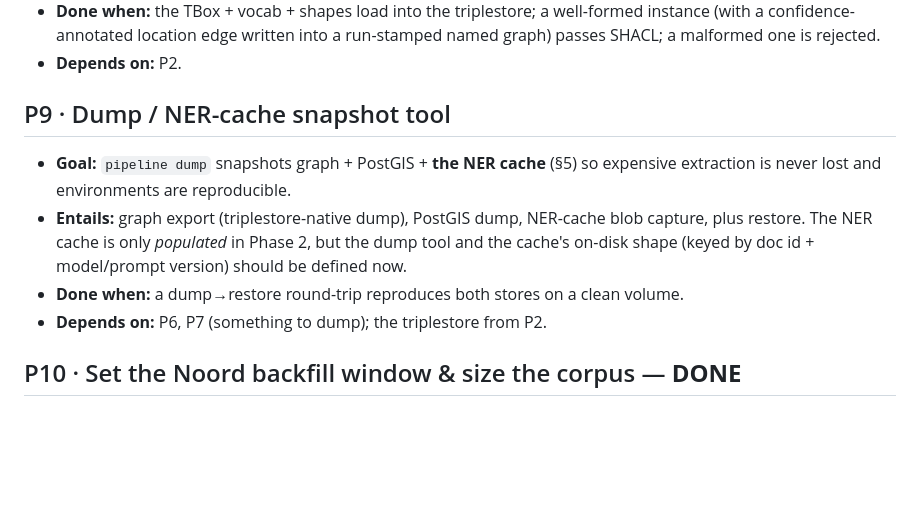
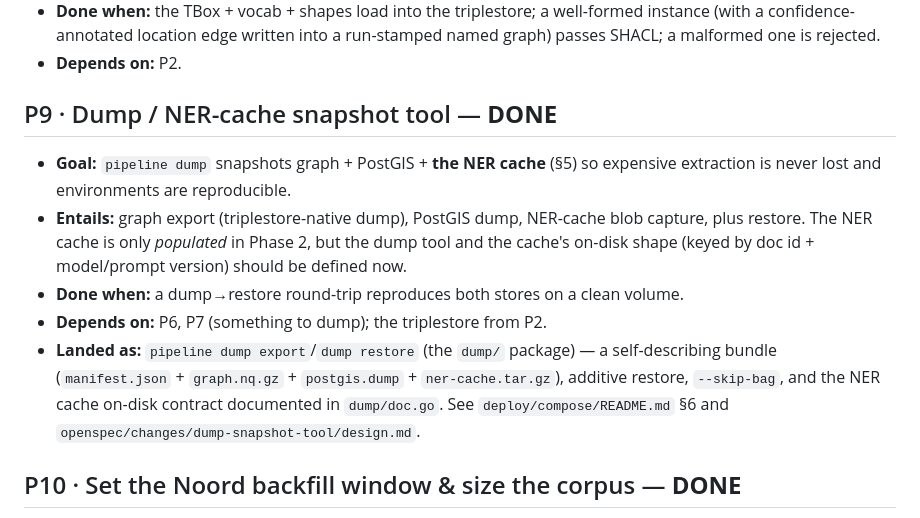
Before and after one commit to Blogem/gemeten-stad, a Markdown page: docs/PHASE_0_PLAN.md, the part around one of its changes. Rendered like a GitHub page; blank space fills up the shorter version.

```diff
--- a/docs/PHASE_0_PLAN.md
+++ b/docs/PHASE_0_PLAN.md
@@ -197,7 +197,7 @@ vocabulary can be fixed now that Spike C has settled it (**verplanten ≡ vellen
   a malformed one is rejected.
 - **Depends on:** P2.
 
-## P9 · Dump / NER-cache snapshot tool
+## P9 · Dump / NER-cache snapshot tool — **DONE**
 
 - **Goal:** `pipeline dump` snapshots graph + PostGIS + **the NER cache** (§5) so expensive
   extraction is never lost and environments are reproducible.
@@ -206,6 +206,10 @@ vocabulary can be fixed now that Spike C has settled it (**verplanten ≡ vellen
   shape (keyed by doc id + model/prompt version) should be defined now.
 - **Done when:** a dump→restore round-trip reproduces both stores on a clean volume.
 - **Depends on:** P6, P7 (something to dump); the triplestore from P2.
+- **Landed as:** `pipeline dump export`/`dump restore` (the `dump/` package) — a self-describing
+  bundle (`manifest.json` + `graph.nq.gz` + `postgis.dump` + `ner-cache.tar.gz`), additive restore,
+  `--skip-bag`, and the NER cache on-disk contract documented in `dump/doc.go`. See
+  `deploy/compose/README.md` §6 and `openspec/changes/dump-snapshot-tool/design.md`.
 
 ## P10 · Set the Noord backfill window & size the corpus — **DONE**
 
```
Also changed, not shown: other parts of docs/PHASE_0_PLAN.md (+1 -1 lines), deploy/compose/README.md (+39 -0 lines), 1 other file.
